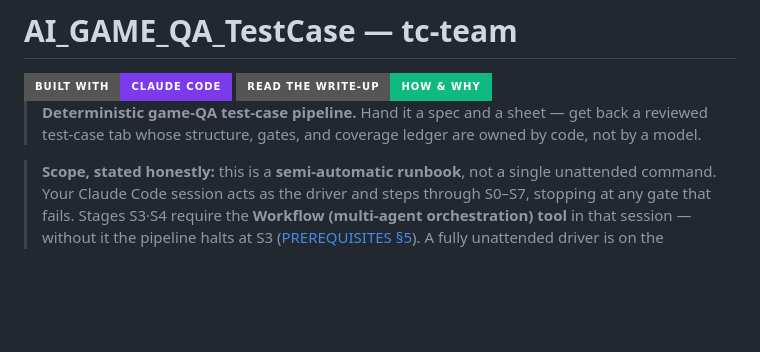
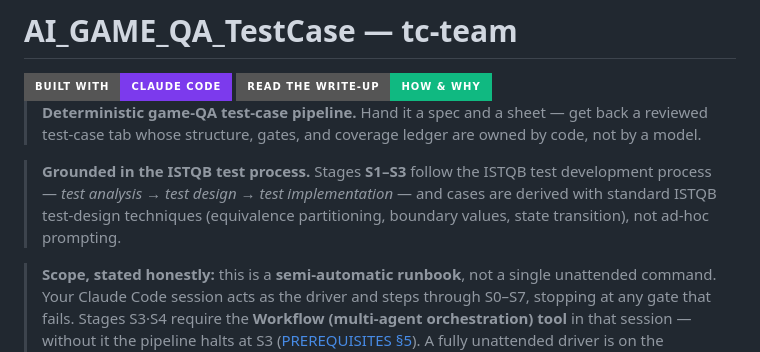
Before and after one commit to nobles92ts-ship-it/AI_GAME_QA_TestCase, a Markdown page: README.md, the part around the change. GitHub-like rendering; badges without logos; blank space fills up the shorter version.

Commit message:
docs: README 상단에 ISTQB 테스트 프로세스 근거 명시
레포·스킬 전체에 ISTQB 언급이 0건이었다. 설계 근거가 표준에 있는데
README는 그걸 말하지 않아 "모델이 뽑은 TC"로 읽힐 여지가 있었다.

- 태그라인 직후, Scope 고백 앞에 배치 — 신뢰 근거가 범위 고백보다 먼저 읽히게
- 3단계를 숫자가 아니라 분석→설계→구현으로 명시(자격증 등급과의 혼동 회피)
  근거: S1 spec analysis→coverage design / S2 slicing / S3 sentence fan-out
- 기법은 rules/ 에 실재하는 것만 열거(동등분할·경계값·상태전이)
  근거: tc-분석.md · tc-설계.md · tc-생성.md · tc-리뷰.md

Co-Authored-By: Claude Opus 5 <noreply@anthropic.com>

```diff
--- a/README.md
+++ b/README.md
@@ -9,6 +9,8 @@
 
 > **Deterministic game-QA test-case pipeline.**
 > Hand it a spec and a sheet — get back a reviewed test-case tab whose structure, gates, and coverage ledger are owned by code, not by a model.
+
+> **Grounded in the ISTQB test process.** Stages **S1–S3** follow the ISTQB test development process — *test analysis → test design → test implementation* — and cases are derived with standard ISTQB test-design techniques (equivalence partitioning, boundary values, state transition), not ad-hoc prompting.
 
 > **Scope, stated honestly:** this is a **semi-automatic runbook**, not a single unattended command. Your Claude Code session acts as the driver and steps through S0–S7, stopping at any gate that fails. Stages S3·S4 require the **Workflow (multi-agent orchestration) tool** in that session — without it the pipeline halts at S3 ([PREREQUISITES §5](docs/PREREQUISITES.md)). A fully unattended driver is on the roadmap. Verified end-to-end on 3 production features.
 
```
